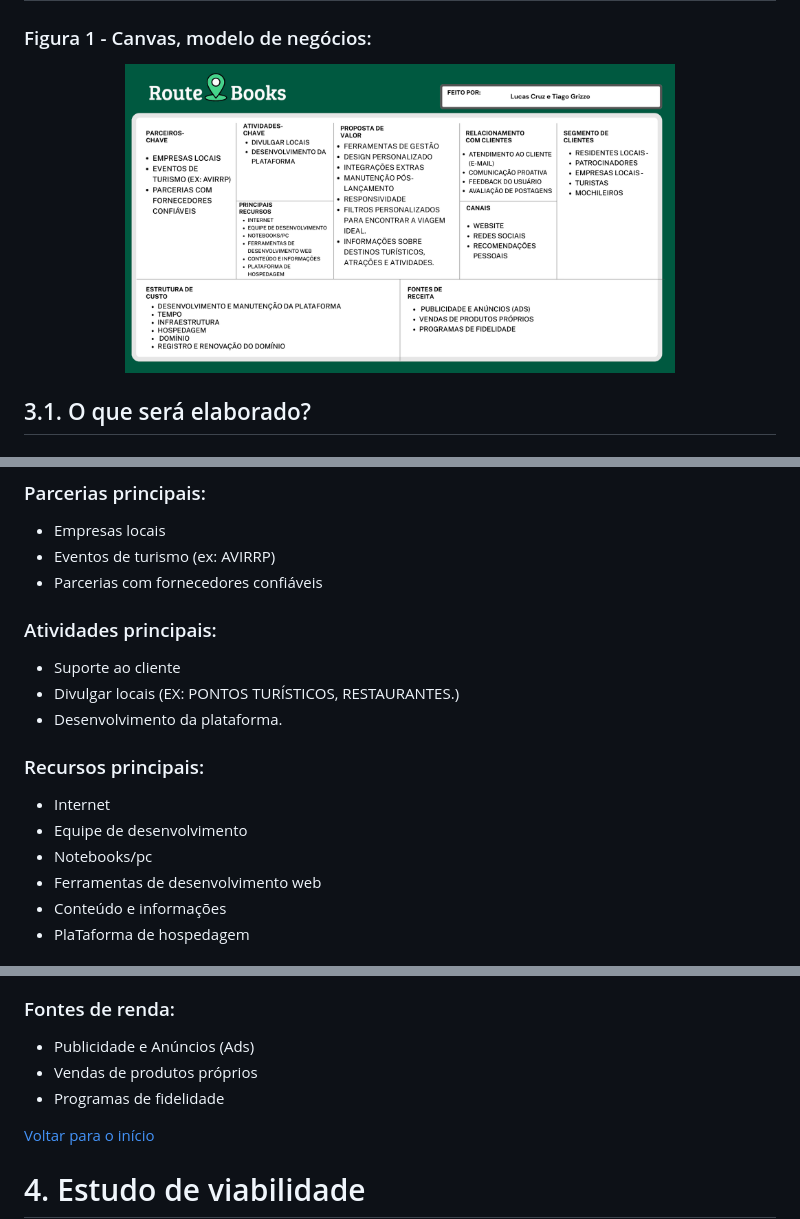
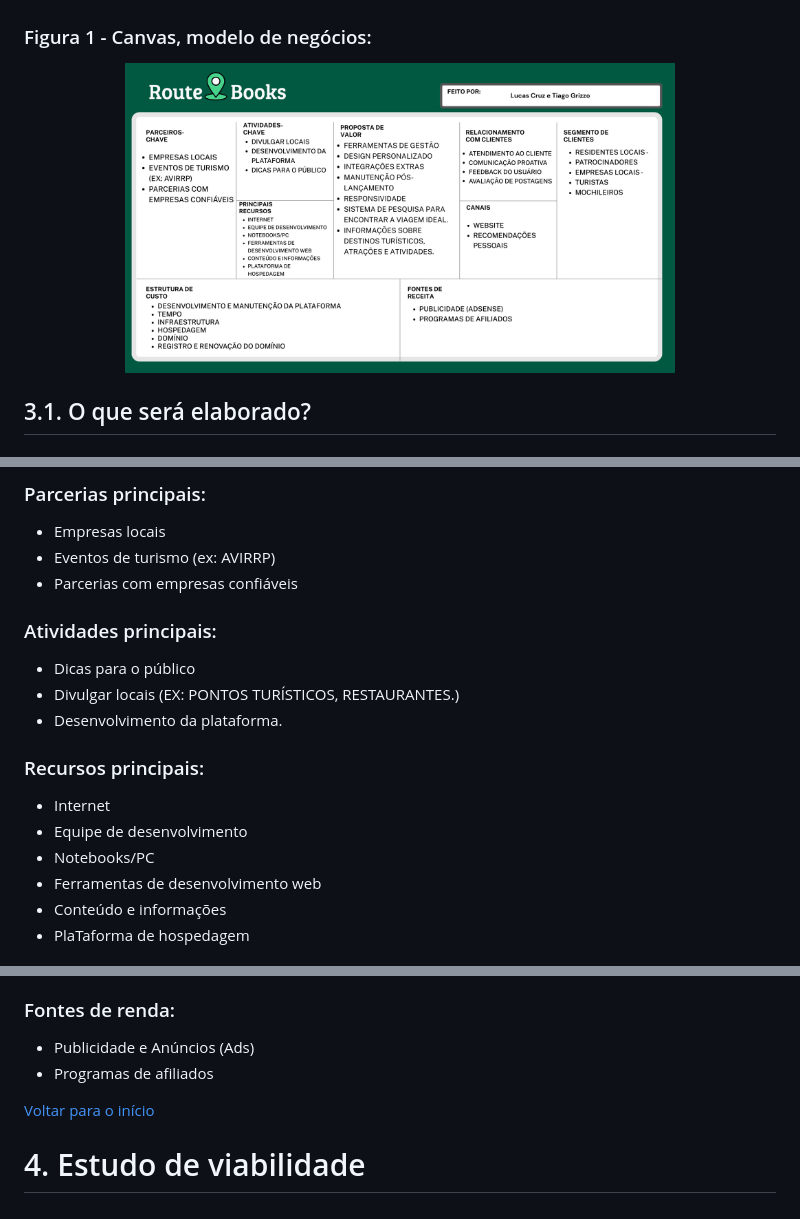
Before and after one commit to TiagoGrizzo/PI-Route-Books, a Markdown page: README.md, 3 parts joined by grey strips. Drawn GitHub-style; pictures changed too: imgs/modelo-canvas.png.

```diff
--- a/README.md
+++ b/README.md
@@ -154,15 +154,15 @@ O sistema possui um modo escuro para facilitar a visualização da aplicação.
 ### Parcerias principais:
   - Empresas locais
   - Eventos de turismo (ex: AVIRRP)
-  - Parcerias com fornecedores confiáveis
+  - Parcerias com empresas confiáveis
 ### Atividades principais:
-  - Suporte ao cliente
+  - Dicas para o público
   - Divulgar locais (EX: PONTOS TURÍSTICOS, RESTAURANTES.)
   - Desenvolvimento da plataforma.
 ### Recursos principais:
   - Internet
   - Equipe de desenvolvimento
-  - Notebooks/pc
+  - Notebooks/PC
   - Ferramentas de desenvolvimento web
   - Conteúdo e informações
   - PlaTaforma de hospedagem
@@ -194,8 +194,7 @@ O sistema possui um modo escuro para facilitar a visualização da aplicação.
   - Registro e renovação do domínio
 ### Fontes de renda:
   - Publicidade e Anúncios (Ads)
-  - Vendas de produtos próprios
-  - Programas de fidelidade
+  - Programas de afiliados
 
 [Voltar para o início](#inicio)
 
```
Also changed, not shown: other parts of README.md (+9 -1 lines).
